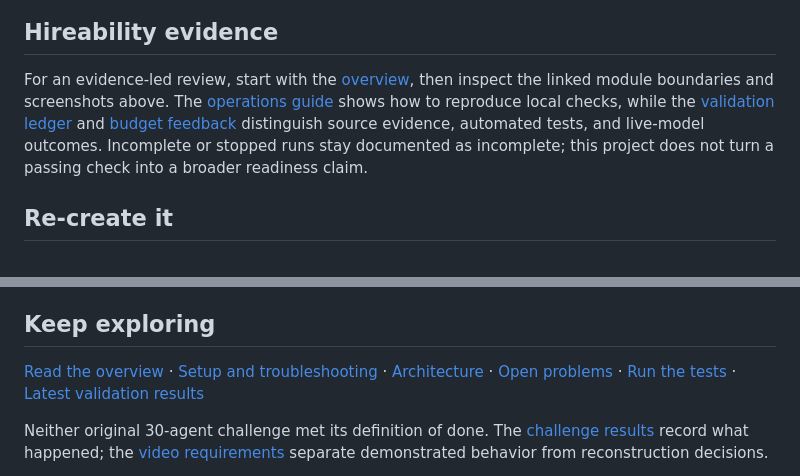
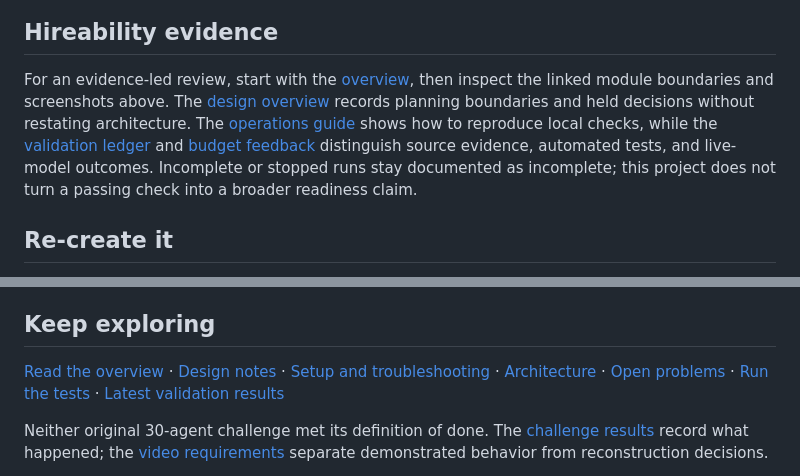
Before and after one commit to T-Py-T/SwarmSpindle, a Markdown page: README.md, 2 parts joined by grey strips. Drawn GitHub-style.

Commit message:
docs: add DESIGN with tip-cite honesty (Ship184)
Planning-only DESIGN. ARCHITECTURE untouched. Docs do not claim READY.

```diff
--- a/README.md
+++ b/README.md
@@ -38,7 +38,7 @@ The [architecture notes](docs/ARCHITECTURE.md) describe the ownership rules, whi
 
 ## Hireability evidence
 
-For an evidence-led review, start with the [overview](docs/OVERVIEW.md), then inspect the linked module boundaries and screenshots above. The [operations guide](docs/OPERATIONS.md) shows how to reproduce local checks, while the [validation ledger](docs/validation/requirements.md) and [budget feedback](docs/validation/swarm-budget-feedback.md) distinguish source evidence, automated tests, and live-model outcomes. Incomplete or stopped runs stay documented as incomplete; this project does not turn a passing check into a broader readiness claim.
+For an evidence-led review, start with the [overview](docs/OVERVIEW.md), then inspect the linked module boundaries and screenshots above. The [design overview](docs/DESIGN.md) records planning boundaries and held decisions without restating architecture. The [operations guide](docs/OPERATIONS.md) shows how to reproduce local checks, while the [validation ledger](docs/validation/requirements.md) and [budget feedback](docs/validation/swarm-budget-feedback.md) distinguish source evidence, automated tests, and live-model outcomes. Incomplete or stopped runs stay documented as incomplete; this project does not turn a passing check into a broader readiness claim.
 
 ## Re-create it
 
@@ -51,7 +51,7 @@ Defaults are **two agents, a $0.25 working target, and a $6 hard ceiling**. Requ
 
 ## Keep exploring
 
-[Read the overview](docs/OVERVIEW.md) · [Setup and troubleshooting](docs/OPERATIONS.md) · [Architecture](docs/ARCHITECTURE.md) · [Open problems](docs/OPEN_PROBLEMS.md) · [Run the tests](docs/OPERATIONS.md#verify-changes-and-troubleshoot) · [Latest validation results](docs/validation/swarm-budget-feedback.md)
+[Read the overview](docs/OVERVIEW.md) · [Design notes](docs/DESIGN.md) · [Setup and troubleshooting](docs/OPERATIONS.md) · [Architecture](docs/ARCHITECTURE.md) · [Open problems](docs/OPEN_PROBLEMS.md) · [Run the tests](docs/OPERATIONS.md#verify-changes-and-troubleshoot) · [Latest validation results](docs/validation/swarm-budget-feedback.md)
 
 Neither original 30-agent challenge met its definition of done. The [challenge results](docs/validation/acceptance.md) record what happened; the [video requirements](docs/research/video-requirements.md) separate demonstrated behavior from reconstruction decisions.
 
```
Also changed, not shown: docs/DESIGN.md (added, +86 -0 lines).
